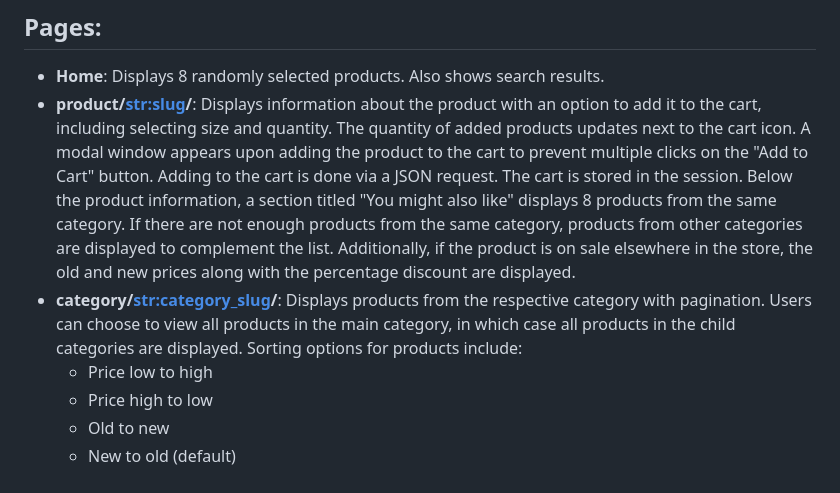
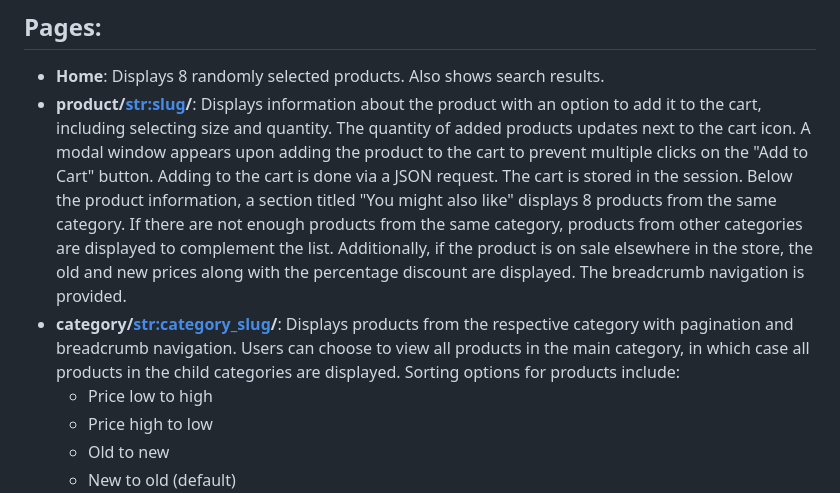
Before and after one commit to BratNov/shoesdepot, a Markdown page: README.md, the part around the change. GitHub-like rendering.

```diff
--- a/README.md
+++ b/README.md
@@ -11,8 +11,8 @@ For my exam at SoftUni for the Python Web Django Framework course, I created an
 ## Pages:
 
 - **Home**: Displays 8 randomly selected products. Also shows search results.
-- **product/<str:slug>/**: Displays information about the product with an option to add it to the cart, including selecting size and quantity. The quantity of added products updates next to the cart icon. A modal window appears upon adding the product to the cart to prevent multiple clicks on the "Add to Cart" button. Adding to the cart is done via a JSON request. The cart is stored in the session. Below the product information, a section titled "You might also like" displays 8 products from the same category. If there are not enough products from the same category, products from other categories are displayed to complement the list. Additionally, if the product is on sale elsewhere in the store, the old and new prices along with the percentage discount are displayed.
-- **category/<str:category_slug>/**: Displays products from the respective category with pagination. Users can choose to view all products in the main category, in which case all products in the child categories are displayed. Sorting options for products include:
+- **product/<str:slug>/**: Displays information about the product with an option to add it to the cart, including selecting size and quantity. The quantity of added products updates next to the cart icon. A modal window appears upon adding the product to the cart to prevent multiple clicks on the "Add to Cart" button. Adding to the cart is done via a JSON request. The cart is stored in the session. Below the product information, a section titled "You might also like" displays 8 products from the same category. If there are not enough products from the same category, products from other categories are displayed to complement the list. Additionally, if the product is on sale elsewhere in the store, the old and new prices along with the percentage discount are displayed. The breadcrumb navigation is provided.
+- **category/<str:category_slug>/**: Displays products from the respective category with pagination and breadcrumb navigation. Users can choose to view all products in the main category, in which case all products in the child categories are displayed. Sorting options for products include:
   - Price low to high
   - Price high to low
   - Old to new
```
